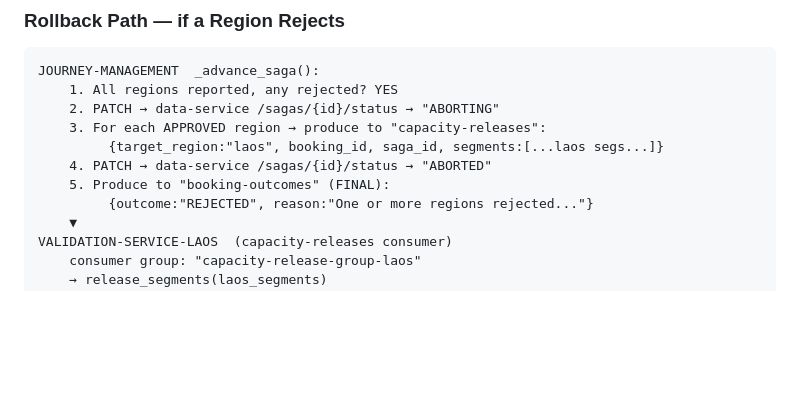
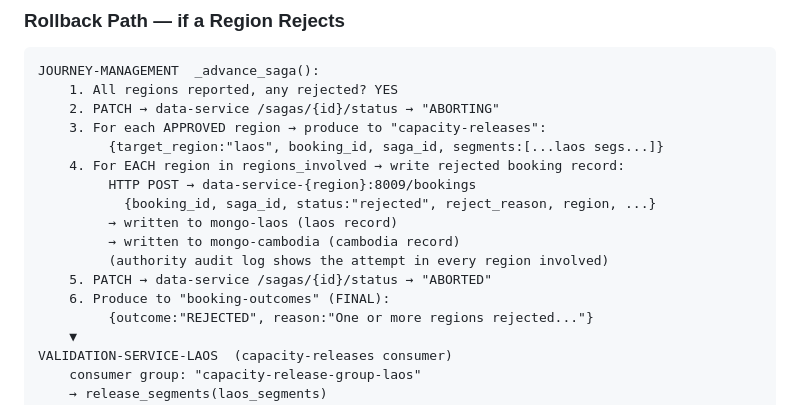
Before and after one commit to CS7NS6-GroupL/traffic-booking-system, a Markdown page: docs/flow.md, the part around the change. Rendered like a GitHub page; blank space fills up the shorter version.

```diff
--- a/docs/flow.md
+++ b/docs/flow.md
@@ -218,8 +218,14 @@ JOURNEY-MANAGEMENT  _advance_saga():
     2. PATCH → data-service /sagas/{id}/status → "ABORTING"
     3. For each APPROVED region → produce to "capacity-releases":
          {target_region:"laos", booking_id, saga_id, segments:[...laos segs...]}
-    4. PATCH → data-service /sagas/{id}/status → "ABORTED"
-    5. Produce to "booking-outcomes" (FINAL):
+    4. For EACH region in regions_involved → write rejected booking record:
+         HTTP POST → data-service-{region}:8009/bookings
+           {booking_id, saga_id, status:"rejected", reject_reason, region, ...}
+         → written to mongo-laos (laos record)
+         → written to mongo-cambodia (cambodia record)
+         (authority audit log shows the attempt in every region involved)
+    5. PATCH → data-service /sagas/{id}/status → "ABORTED"
+    6. Produce to "booking-outcomes" (FINAL):
          {outcome:"REJECTED", reason:"One or more regions rejected..."}
     ▼
 VALIDATION-SERVICE-LAOS  (capacity-releases consumer)
```
